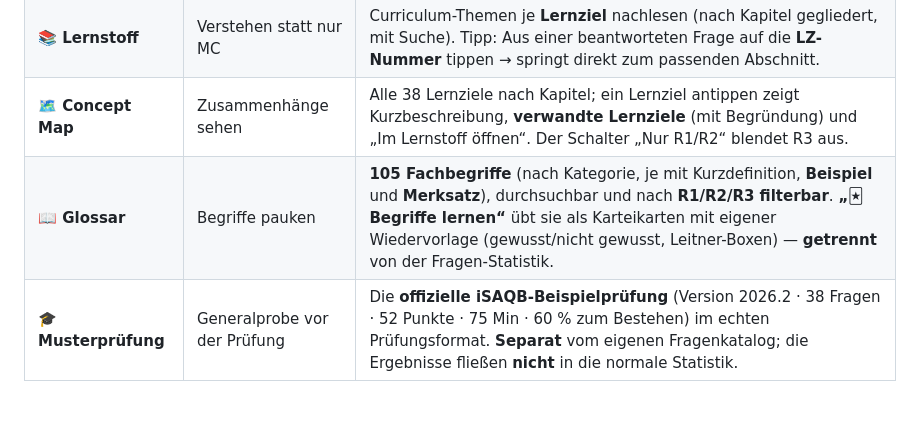
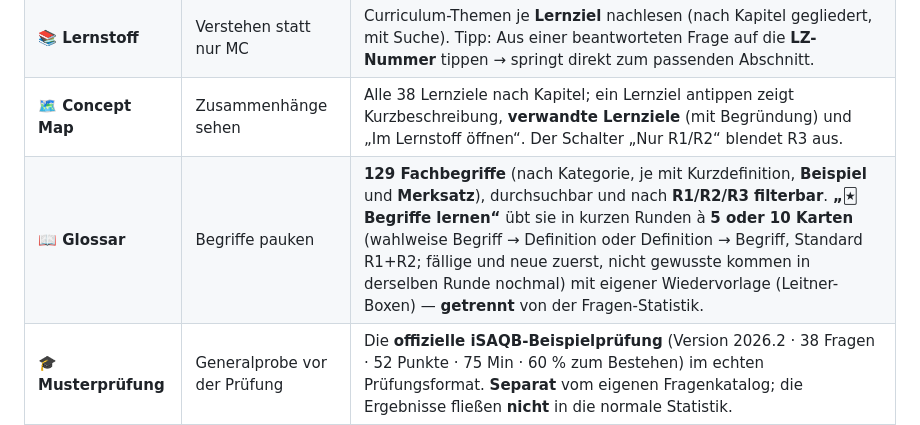
Before and after one commit to antoniotroiano/isaqb-lernapp, a Markdown page: README.md, the part around the change. GitHub-like rendering; blank space fills up the shorter version.

Commit message:
Revise glossary details and learning method
Updated the glossary section to reflect an increase in the number of terms and changes in the learning method for flashcards.

```diff
--- a/README.md
+++ b/README.md
@@ -46,7 +46,7 @@ Die Datei **`isaqb-trainer.html`** per **Doppelklick** im Browser öffnen — fe
 | **📖 Durchblättern** | Nachschlagen | Alle Fragen (nach Kapitel gruppiert, gefiltert) durchsehen; Antippen blendet Lösung + Erklärung ein. Kein Quiz. |
 | **📚 Lernstoff** | Verstehen statt nur MC | Curriculum-Themen je **Lernziel** nachlesen (nach Kapitel gegliedert, mit Suche). Tipp: Aus einer beantworteten Frage auf die **LZ-Nummer** tippen → springt direkt zum passenden Abschnitt. |
 | **🗺 Concept Map** | Zusammenhänge sehen | Alle 38 Lernziele nach Kapitel; ein Lernziel antippen zeigt Kurzbeschreibung, **verwandte Lernziele** (mit Begründung) und „Im Lernstoff öffnen“. Der Schalter „Nur R1/R2“ blendet R3 aus. |
-| **📖 Glossar** | Begriffe pauken | **105 Fachbegriffe** (nach Kategorie, je mit Kurzdefinition, **Beispiel** und **Merksatz**), durchsuchbar und nach **R1/R2/R3 filterbar**. **„🃏 Begriffe lernen“** übt sie als Karteikarten mit eigener Wiedervorlage (gewusst/nicht gewusst, Leitner-Boxen) — **getrennt** von der Fragen-Statistik. |
+| **📖 Glossar** | Begriffe pauken | **129 Fachbegriffe** (nach Kategorie, je mit Kurzdefinition, **Beispiel** und **Merksatz**), durchsuchbar und nach **R1/R2/R3 filterbar**. **„🃏 Begriffe lernen“** übt sie in kurzen Runden à **5 oder 10 Karten** (wahlweise Begriff → Definition oder Definition → Begriff, Standard R1+R2; fällige und neue zuerst, nicht gewusste kommen in derselben Runde nochmal) mit eigener Wiedervorlage (Leitner-Boxen) — **getrennt** von der Fragen-Statistik. |
 | **🎓 Musterprüfung** | Generalprobe vor der Prüfung | Die **offizielle iSAQB‑Beispielprüfung** (Version 2026.2 · 38 Fragen · 52 Punkte · 75 Min · 60 % zum Bestehen) im echten Prüfungsformat. **Separat** vom eigenen Fragenkatalog; die Ergebnisse fließen **nicht** in die normale Statistik. |
 
 > **🌐 Sprache:** Der Umschalter **DE/EN** oben rechts stellt die gesamte App auf Deutsch oder Englisch um — Oberfläche, alle Fragen, Lernstoff, Concept Map, Glossar und die offizielle Musterprüfung. Die Wahl wird gespeichert.
```
